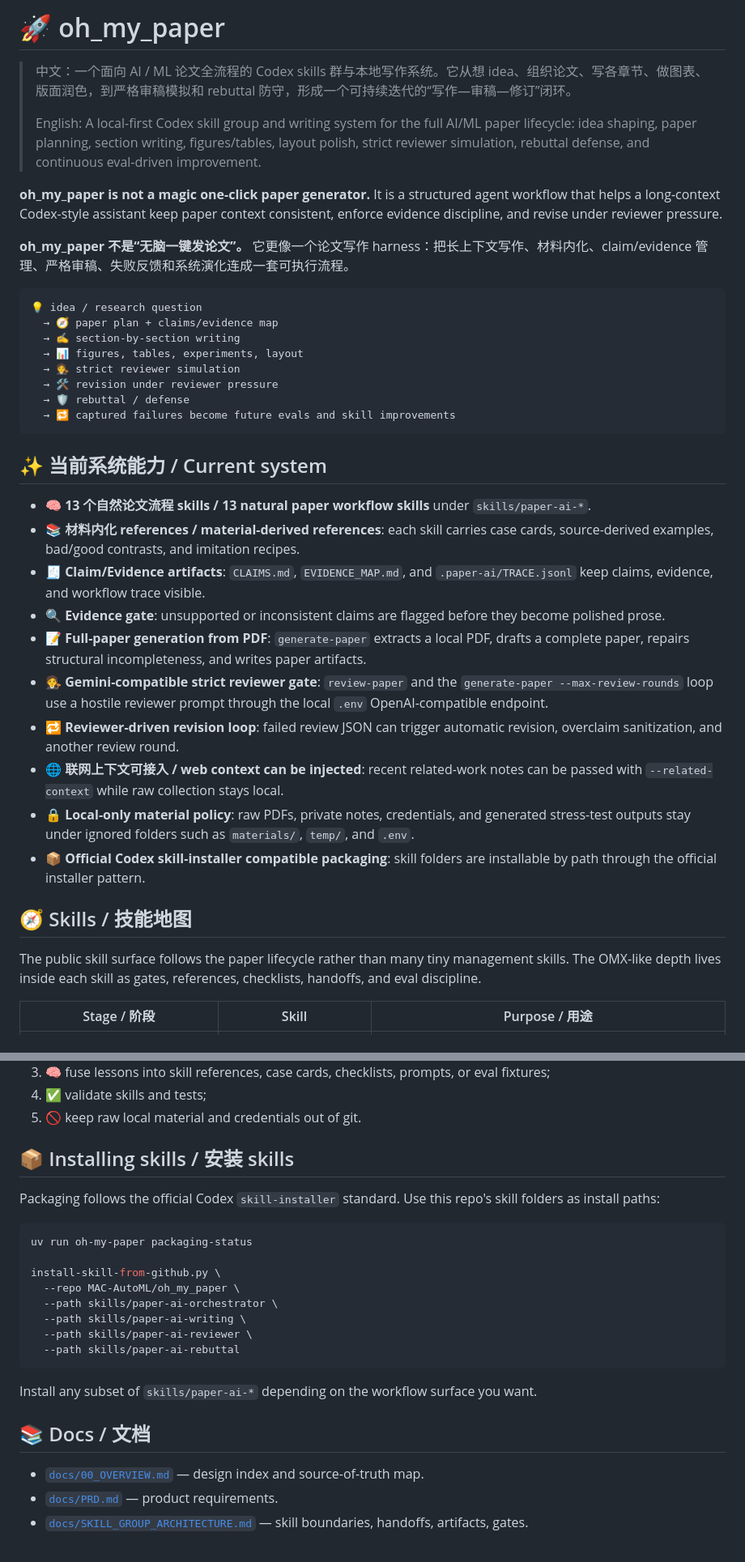
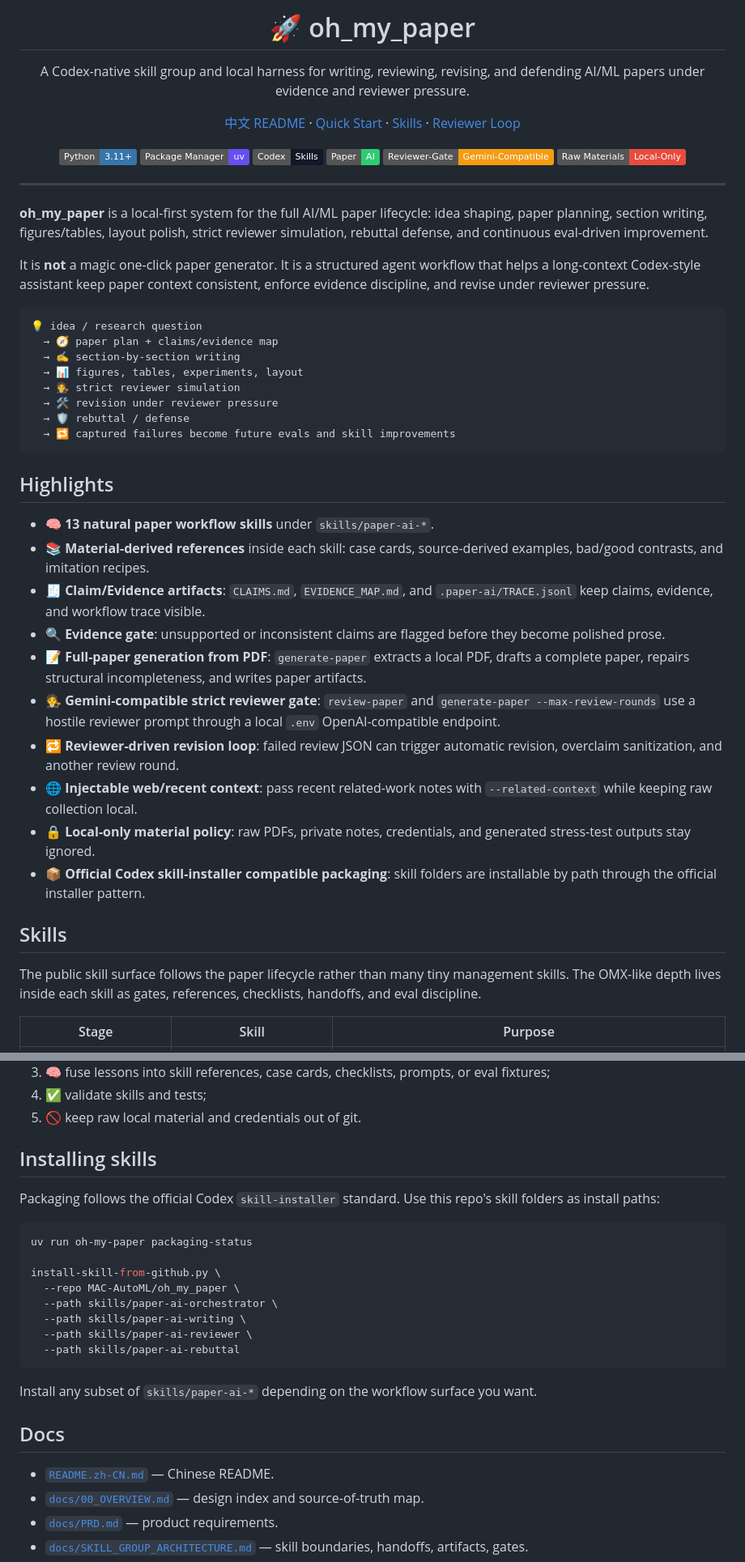
Before and after one commit to MAC-AutoML/oh_my_paper, a Markdown page: README.md, 2 parts joined by grey strips. Shown at 81% size. Drawn GitHub-style; badges without logos.

````diff
--- a/README.md
+++ b/README.md
@@ -1,12 +1,29 @@
-# 🚀 oh_my_paper
+<p align="center">
+  <h1 align="center">🚀 oh_my_paper</h1>
+  <p align="center">
+    A Codex-native skill group and local harness for writing, reviewing, revising, and defending AI/ML papers under evidence and reviewer pressure.
+  </p>
+  <p align="center">
+    <a href="README.zh-CN.md">中文 README</a> ·
+    <a href="#quick-start">Quick Start</a> ·
+    <a href="#skills">Skills</a> ·
+    <a href="#reviewer-pressure-loop">Reviewer Loop</a>
+  </p>
+  <p align="center">
+    <img alt="Python" src="https://img.shields.io/badge/Python-3.11%2B-3776AB.svg?logo=python&logoColor=white">
+    <img alt="uv" src="https://img.shields.io/badge/Package%20Manager-uv-654FF0.svg">
+    <img alt="Codex Skills" src="https://img.shields.io/badge/Codex-Skills-111827.svg">
+    <img alt="Paper AI" src="https://img.shields.io/badge/Paper-AI-2ECC71.svg">
+    <img alt="Reviewer Gate" src="https://img.shields.io/badge/Reviewer--Gate-Gemini--Compatible-F39C12.svg">
+    <img alt="Privacy" src="https://img.shields.io/badge/Raw%20Materials-Local--Only-E74C3C.svg">
+  </p>
+</p>
 
-> 中文：一个面向 AI / ML 论文全流程的 Codex skills 群与本地写作系统。它从想 idea、组织论文、写各章节、做图表、版面润色，到严格审稿模拟和 rebuttal 防守，形成一个可持续迭代的“写作—审稿—修订”闭环。
->
-> English: A local-first Codex skill group and writing system for the full AI/ML paper lifecycle: idea shaping, paper planning, section writing, figures/tables, layout polish, strict reviewer simulation, rebuttal defense, and continuous eval-driven improvement.
+---
 
-**oh_my_paper is not a magic one-click paper generator.** It is a structured agent workflow that helps a long-context Codex-style assistant keep paper context consistent, enforce evidence discipline, and revise under reviewer pressure.
+**oh_my_paper** is a local-first system for the full AI/ML paper lifecycle: idea shaping, paper planning, section writing, figures/tables, layout polish, strict reviewer simulation, rebuttal defense, and continuous eval-driven improvement.
 
-**oh_my_paper 不是“无脑一键发论文”。** 它更像一个论文写作 harness：把长上下文写作、材料内化、claim/evidence 管理、严格审稿、失败反馈和系统演化连成一套可执行流程。
+It is **not** a magic one-click paper generator. It is a structured agent workflow that helps a long-context Codex-style assistant keep paper context consistent, enforce evidence discipline, and revise under reviewer pressure.
 
 ```text
 💡 idea / research question
@@ -19,22 +36,22 @@
   → 🔁 captured failures become future evals and skill improvements
 ```
 
-## ✨ 当前系统能力 / Current system
+## Highlights
 
-- 🧠 **13 个自然论文流程 skills / 13 natural paper workflow skills** under `skills/paper-ai-*`.
-- 📚 **材料内化 references / material-derived references**: each skill carries case cards, source-derived examples, bad/good contrasts, and imitation recipes.
+- 🧠 **13 natural paper workflow skills** under `skills/paper-ai-*`.
+- 📚 **Material-derived references** inside each skill: case cards, source-derived examples, bad/good contrasts, and imitation recipes.
 - 🧾 **Claim/Evidence artifacts**: `CLAIMS.md`, `EVIDENCE_MAP.md`, and `.paper-ai/TRACE.jsonl` keep claims, evidence, and workflow trace visible.
 - 🔍 **Evidence gate**: unsupported or inconsistent claims are flagged before they become polished prose.
 - 📝 **Full-paper generation from PDF**: `generate-paper` extracts a local PDF, drafts a complete paper, repairs structural incompleteness, and writes paper artifacts.
-- 🧑‍⚖️ **Gemini-compatible strict reviewer gate**: `review-paper` and the `generate-paper --max-review-rounds` loop use a hostile reviewer prompt through the local `.env` OpenAI-compatible endpoint.
+- 🧑‍⚖️ **Gemini-compatible strict reviewer gate**: `review-paper` and `generate-paper --max-review-rounds` use a hostile reviewer prompt through a local `.env` OpenAI-compatible endpoint.
 - 🔁 **Reviewer-driven revision loop**: failed review JSON can trigger automatic revision, overclaim sanitization, and another review round.
-- 🌐 **联网上下文可接入 / web context can be injected**: recent related-work notes can be passed with `--related-context` while raw collection stays local.
-- 🔒 **Local-only material policy**: raw PDFs, private notes, credentials, and generated stress-test outputs stay under ignored folders such as `materials/`, `temp/`, and `.env`.
+- 🌐 **Injectable web/recent context**: pass recent related-work notes with `--related-context` while keeping raw collection local.
+- 🔒 **Local-only material policy**: raw PDFs, private notes, credentials, and generated stress-test outputs stay ignored.
 - 📦 **Official Codex skill-installer compatible packaging**: skill folders are installable by path through the official installer pattern.
 
-## 🧭 Skills / 技能地图
+## Skills
 
 The public skill surface follows the paper lifecycle rather than many tiny management skills. The OMX-like depth lives inside each skill as gates, references, checklists, handoffs, and eval discipline.
 
-| Stage / 阶段 | Skill | Purpose / 用途 |
+| Stage | Skill | Purpose |
 | --- | --- | --- |
@@ -158,7 +175,7 @@ New material should follow this loop:
 4. ✅ validate skills and tests;
 5. 🚫 keep raw local material and credentials out of git.
 
-## 📦 Installing skills / 安装 skills
+## Installing skills
 
 Packaging follows the official Codex `skill-installer` standard. Use this repo's skill folders as install paths:
 
@@ -175,8 +192,9 @@ install-skill-from-github.py \
 
 Install any subset of `skills/paper-ai-*` depending on the workflow surface you want.
 
-## 📚 Docs / 文档
+## Docs
 
+- [`README.zh-CN.md`](README.zh-CN.md) — Chinese README.
 - [`docs/00_OVERVIEW.md`](docs/00_OVERVIEW.md) — design index and source-of-truth map.
 - [`docs/PRD.md`](docs/PRD.md) — product requirements.
 - [`docs/SKILL_GROUP_ARCHITECTURE.md`](docs/SKILL_GROUP_ARCHITECTURE.md) — skill boundaries, handoffs, artifacts, gates.
````
Also changed, not shown: other parts of README.md (+21 -21 lines), README.zh-CN.md (added, +225 -0 lines).
